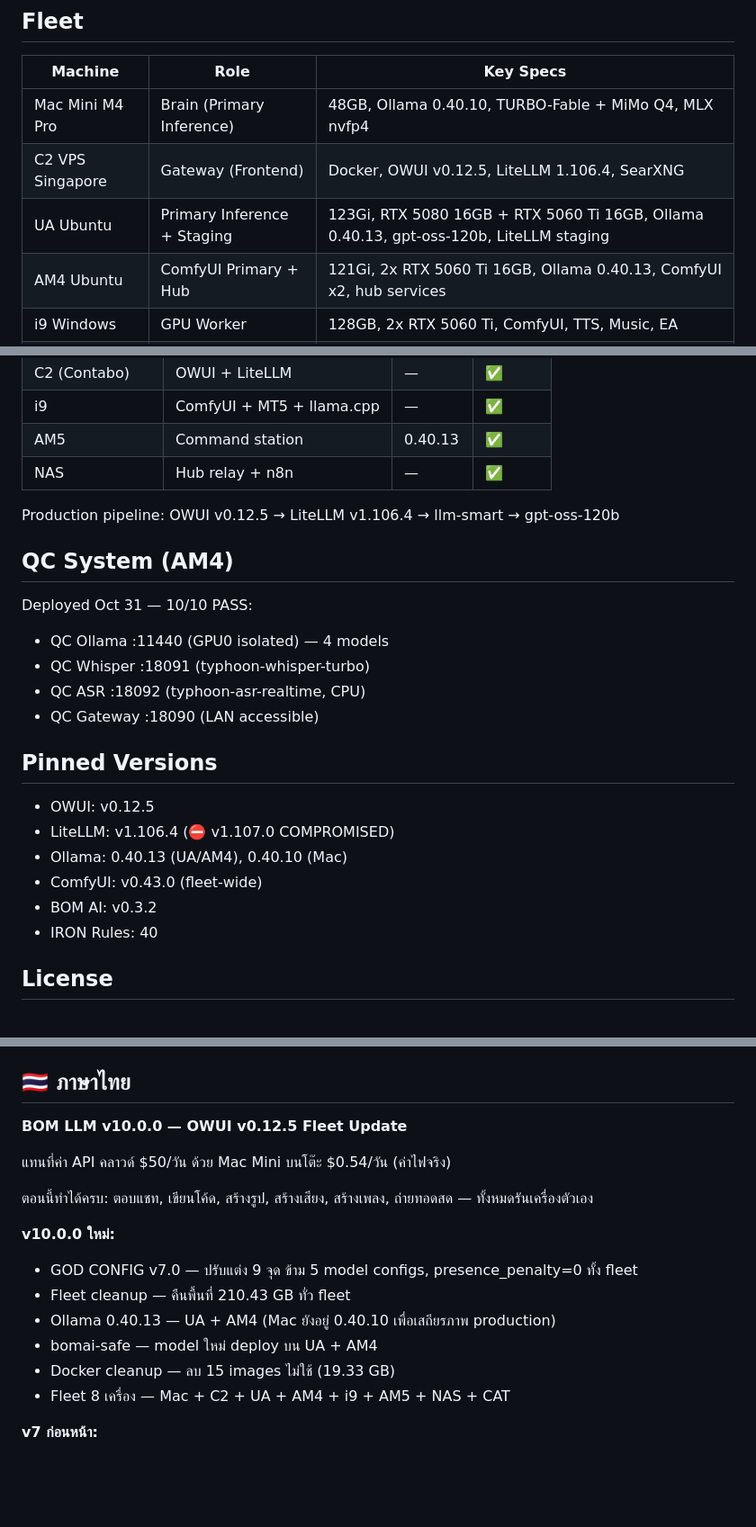
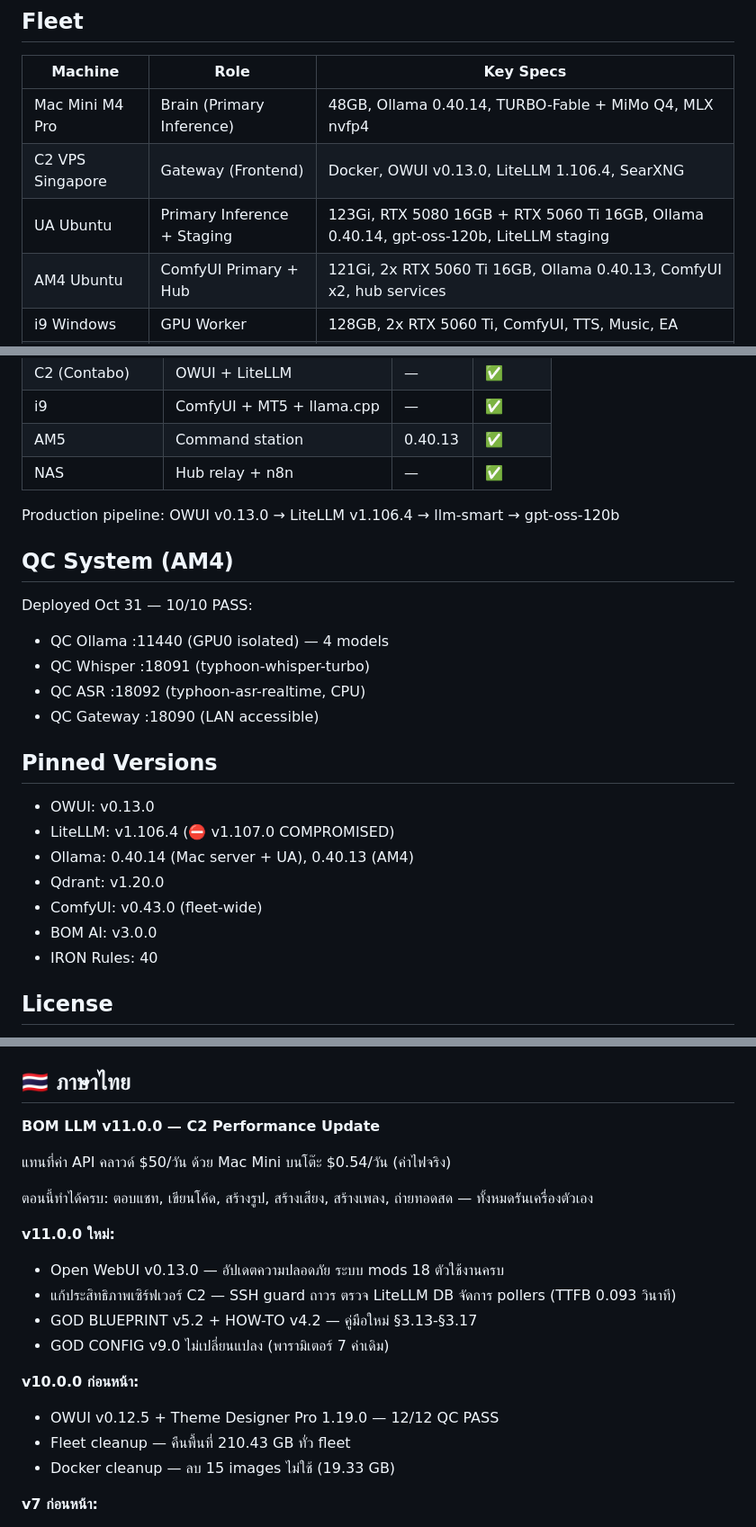
Before and after one commit to siamcafe/bomllm, a Markdown page: README.md, 3 parts joined by grey strips. Shown at 90% size. Rendered like a GitHub page; blank space fills up the shorter version.

```diff
--- a/README.md
+++ b/README.md
@@ -280,9 +293,9 @@ cd bomllm
 
 | Machine | Role | Key Specs |
 |---------|------|-----------|
-| Mac Mini M4 Pro | Brain (Primary Inference) | 48GB, Ollama 0.40.10, TURBO-Fable + MiMo Q4, MLX nvfp4 |
-| C2 VPS Singapore | Gateway (Frontend) | Docker, OWUI v0.12.5, LiteLLM 1.106.4, SearXNG |
-| UA Ubuntu | Primary Inference + Staging | 123Gi, RTX 5080 16GB + RTX 5060 Ti 16GB, Ollama 0.40.13, gpt-oss-120b, LiteLLM staging |
+| Mac Mini M4 Pro | Brain (Primary Inference) | 48GB, Ollama 0.40.14, TURBO-Fable + MiMo Q4, MLX nvfp4 |
+| C2 VPS Singapore | Gateway (Frontend) | Docker, OWUI v0.13.0, LiteLLM 1.106.4, SearXNG |
+| UA Ubuntu | Primary Inference + Staging | 123Gi, RTX 5080 16GB + RTX 5060 Ti 16GB, Ollama 0.40.14, gpt-oss-120b, LiteLLM staging |
 | AM4 Ubuntu | ComfyUI Primary + Hub | 121Gi, 2x RTX 5060 Ti 16GB, Ollama 0.40.13, ComfyUI x2, hub services |
 | i9 Windows | GPU Worker | 128GB, 2x RTX 5060 Ti, ComfyUI, TTS, Music, EA |
 | AM5 Windows | Coding + Render | zcode GLM-5.3, ComfyUI 3rd worker |
@@ -301,7 +314,7 @@ cd bomllm
 | AM5 | Command station | 0.40.13 | ✅ |
 | NAS | Hub relay + n8n | — | ✅ |
 
-Production pipeline: OWUI v0.12.5 → LiteLLM v1.106.4 → llm-smart → gpt-oss-120b
+Production pipeline: OWUI v0.13.0 → LiteLLM v1.106.4 → llm-smart → gpt-oss-120b
 
 ## QC System (AM4)
 
@@ -313,11 +326,12 @@ Deployed Oct 31 — 10/10 PASS:
 
 ## Pinned Versions
 
-- OWUI: v0.12.5
+- OWUI: v0.13.0
 - LiteLLM: v1.106.4 (⛔ v1.107.0 COMPROMISED)
-- Ollama: 0.40.13 (UA/AM4), 0.40.10 (Mac)
+- Ollama: 0.40.14 (Mac server + UA), 0.40.13 (AM4)
+- Qdrant: v1.20.0
 - ComfyUI: v0.43.0 (fleet-wide)
-- BOM AI: v0.3.2
+- BOM AI: v3.0.0
 - IRON Rules: 40
 
 ## License
@@ -338,19 +352,22 @@ See [CONTRIBUTING.md](CONTRIBUTING.md).
 
 ## 🇹🇭 ภาษาไทย
 
-**BOM LLM v10.0.0 — OWUI v0.12.5 Fleet Update**
+**BOM LLM v11.0.0 — C2 Performance Update**
 
 แทนที่ค่า API คลาวด์ \$50/วัน ด้วย Mac Mini บนโต๊ะ \$0.54/วัน (ค่าไฟจริง)
 
 ตอนนี้ทำได้ครบ: ตอบแชท, เขียนโค้ด, สร้างรูป, สร้างเสียง, สร้างเพลง, ถ่ายทอดสด — ทั้งหมดรันเครื่องตัวเอง
 
-**v10.0.0 ใหม่:**
-- GOD CONFIG v7.0 — ปรับแต่ง 9 จุด ข้าม 5 model configs, presence_penalty=0 ทั้ง fleet
+**v11.0.0 ใหม่:**
+- Open WebUI v0.13.0 — อัปเดตความปลอดภัย ระบบ mods 18 ตัวใช้งานครบ
+- แก้ประสิทธิภาพเซิร์ฟเวอร์ C2 — SSH guard ถาวร ตรวจ LiteLLM DB จัดการ pollers (TTFB 0.093 วินาที)
+- GOD BLUEPRINT v5.2 + HOW-TO v4.2 — คู่มือใหม่ §3.13-§3.17
+- GOD CONFIG v9.0 ไม่เปลี่ยนแปลง (พารามิเตอร์ 7 ค่าเดิม)
+
+**v10.0.0 ก่อนหน้า:**
+- OWUI v0.12.5 + Theme Designer Pro 1.19.0 — 12/12 QC PASS
 - Fleet cleanup — คืนพื้นที่ 210.43 GB ทั่ว fleet
-- Ollama 0.40.13 — UA + AM4 (Mac ยังอยู่ 0.40.10 เพื่อเสถียรภาพ production)
-- bomai-safe — model ใหม่ deploy บน UA + AM4
 - Docker cleanup — ลบ 15 images ไม่ใช้ (19.33 GB)
-- Fleet 8 เครื่อง — Mac + C2 + UA + AM4 + i9 + AM5 + NAS + CAT
 
 **v7 ก่อนหน้า:**
 - GOD CONFIG v5.5 — 9 ค่าปรับ production
```
Also changed, not shown: other parts of README.md (+18 -5 lines), BLUEPRINT.md (added, +168 -0 lines), CHANGELOG.md (+27 -0 lines), GOD_CONFIG.md (+6 -0 lines), HOWTO.md (added, +227 -0 lines), images/hero_banner_v11.png (added), 1 other file.
